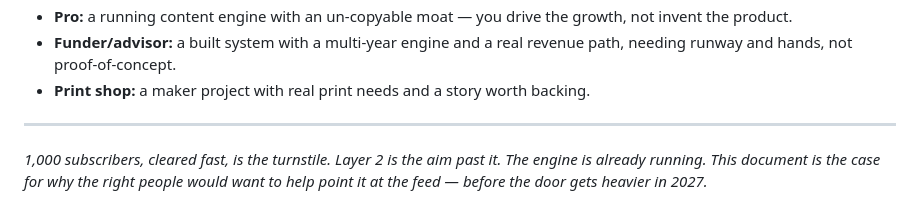
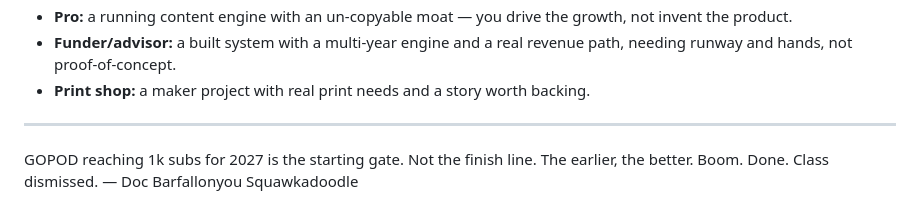
Before and after one commit to CrushN8r/GOPOD, a Markdown page: UNFAIR_ADVANTAGES.md, the part around the change. Drawn GitHub-style.

Commit message:
Update closing statement in UNFAIR_ADVANTAGES.md
Revised the closing statement to emphasize the importance of reaching 1,000 subscribers by 2027.

Signed-off-by: CrushN8r <crushn8r@gmail.com>

```diff
--- a/UNFAIR_ADVANTAGES.md
+++ b/UNFAIR_ADVANTAGES.md
@@ -133,6 +133,5 @@ story worth being associated with.
 
 ---
 
-*1,000 subscribers, cleared fast, is the turnstile. Layer 2 is the aim past it. The engine
-is already running. This document is the case for why the right people would want to help
-point it at the feed — before the door gets heavier in 2027.*
+GOPOD reaching 1k subs for 2027 is the starting gate. Not the finish line. The earlier, the better. Boom. Done. Class dismissed.
+— Doc Barfallonyou Squawkadoodle
```
